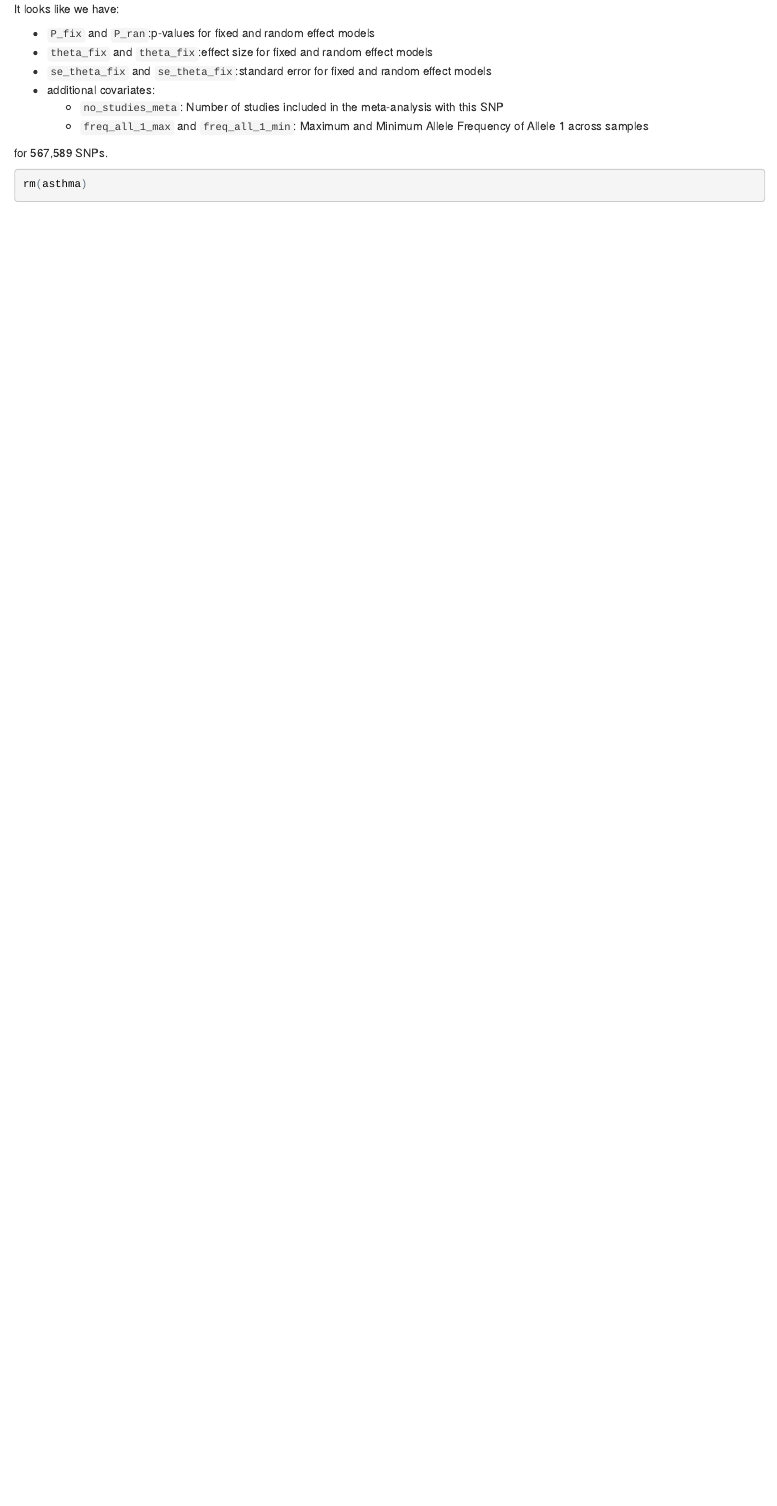
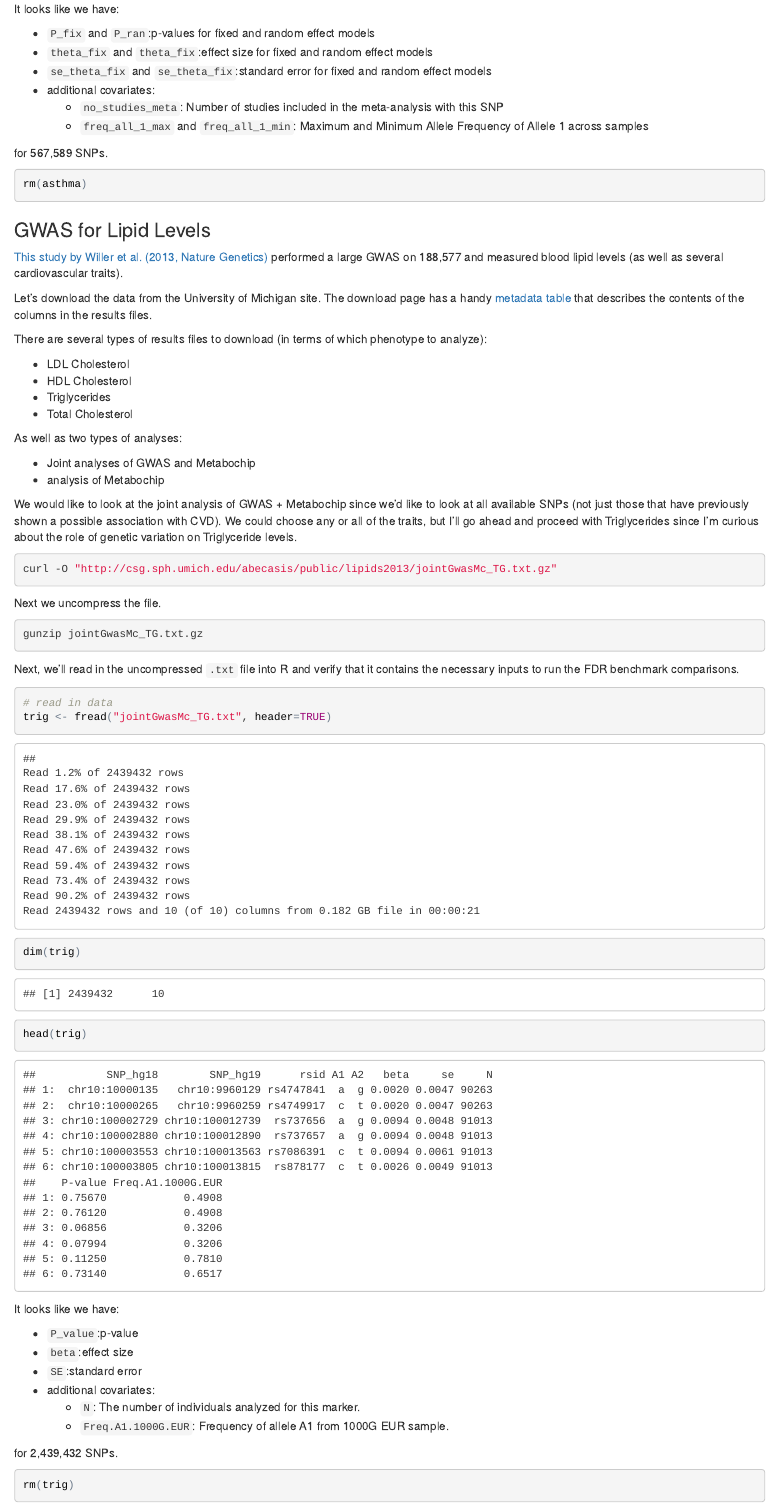
Before and after one commit to pkimes/benchmark-fdr, an R Markdown document (datasets/GWAS/GWAS.Rmd): the page in a window 1100 px wide, from 4600 px down. The pictures show the output file datasets/GWAS/GWAS.html that the author committed with the source, opened offline.

Commit message:
add triglyceride gwas

````diff
--- a/datasets/GWAS/GWAS.Rmd
+++ b/datasets/GWAS/GWAS.Rmd
@@ -138,3 +138,65 @@ for 567,589 SNPs.
 ```{r, GWAS2-cleanup}
 rm(asthma)
 ```
+
+### GWAS for Lipid Levels
+
+[This study by Willer et al. (2013, Nature Genetics)](http://www.nature.com/ng/journal/v45/n11/full/ng.2797.html) performed a large
+GWAS on 188,577 and measured blood lipid levels (as well as several cardiovascular traits).
+
+Let's download the data from the University of Michigan site. The download page
+has a handy [metadata table](http://csg.sph.umich.edu//abecasis/public/lipids2013/)
+that describes the contents of the columns in the results files.
+
+There are several types of results files to download (in terms of which phenotype to analyze):
+
+- LDL Cholesterol
+- HDL Cholesterol
+- Triglycerides
+- Total Cholesterol
+
+As well as two types of analyses:
+
+- Joint analyses of GWAS and Metabochip
+- analysis of Metabochip
+
+We would like to look at the joint analysis of GWAS + Metabochip since we'd like
+to look at all available SNPs (not just those that have previously shown a possible
+association with CVD). We could choose any or all of the traits, but I'll go ahead
+and proceed with Triglycerides since I'm curious about the role of genetic variation
+on Triglyceride levels.
+
+```{bash, GWAS3-download, eval=FALSE}
+curl -O "http://csg.sph.umich.edu/abecasis/public/lipids2013/jointGwasMc_TG.txt.gz"
+```
+
+Next we uncompress the file.
+
+```{bash, GWAS3-unzip, eval=FALSE}
+gunzip jointGwasMc_TG.txt.gz
+```
+
+Next, we'll read in the uncompressed `.txt` file into R and verify that it contains
+the necessary inputs to run the FDR benchmark comparisons.
+
+```{r, GWAS3-verify-contents}
+# read in data
+trig <- fread("jointGwasMc_TG.txt", header=TRUE)
+dim(trig)
+head(trig)
+```
+
+It looks like we have:
+
+- `P_value`:p-value
+- `beta`:effect size
+- `SE`:standard error
+- additional covariates:
+    - `N`: The number of individuals analyzed for this marker.
+    - `Freq.A1.1000G.EUR`: Frequency of allele A1 from 1000G EUR sample.
+
+for 2,439,432 SNPs.
+
+```{r, GWAS3-cleanup}
+rm(trig)
+```
````
Also changed, not shown: datasets/GWAS/GWAS.html.
